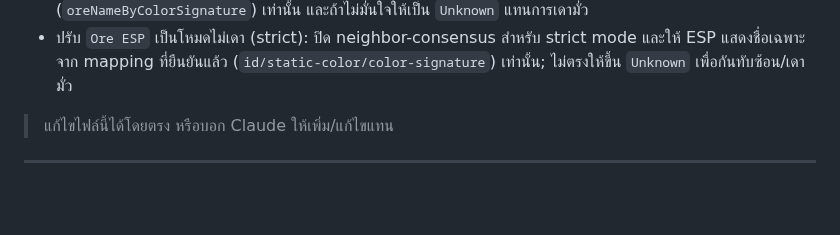
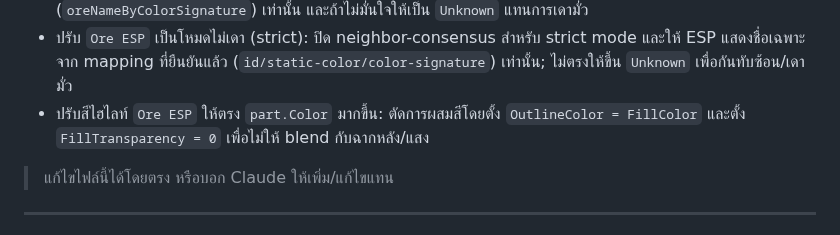
Before and after one commit to valrinx/Roblox--Library, a Markdown page: README.md, the part around the change. Drawn GitHub-style; blank space fills up the shorter version.

```diff
--- a/README.md
+++ b/README.md
@@ -79,6 +79,7 @@
 - ปรับ `Ore ESP` ให้ใช้สีไฮไลท์จาก `part.Color` ของก้อนแร่โดยตรง (รวมสีข้อความป้าย) แทนการไล่สีตามความหายาก
 - บันทึกข้อผิดพลาดและแก้ไข: การ “เดาชื่อแร่จาก palette สีที่ hardcode” ทำให้ชื่อเพี้ยนได้ (เช่น `Aluminium` ถูกเดาเป็น `Vanadium`) จึงปรับ `direct color classifier` ให้ใช้เฉพาะสีจาก mapping ที่ยืนยันแล้ว (`oreNameByColorSignature`) เท่านั้น และถ้าไม่มั่นใจให้เป็น `Unknown` แทนการเดามั่ว
 - ปรับ `Ore ESP` เป็นโหมดไม่เดา (strict): ปิด neighbor-consensus สำหรับ strict mode และให้ ESP แสดงชื่อเฉพาะจาก mapping ที่ยืนยันแล้ว (`id/static-color/color-signature`) เท่านั้น; ไม่ตรงให้ขึ้น `Unknown` เพื่อกันทับซ้อน/เดามั่ว
+- ปรับสีไฮไลท์ `Ore ESP` ให้ตรง `part.Color` มากขึ้น: ตัดการผสมสีโดยตั้ง `OutlineColor = FillColor` และตั้ง `FillTransparency = 0` เพื่อไม่ให้ blend กับฉากหลัง/แสง
 
 > แก้ไขไฟล์นี้ได้โดยตรง หรือบอก Claude ให้เพิ่ม/แก้ไขแทน
 
```
